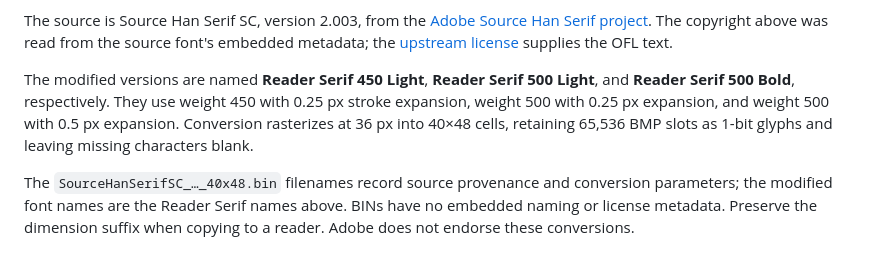
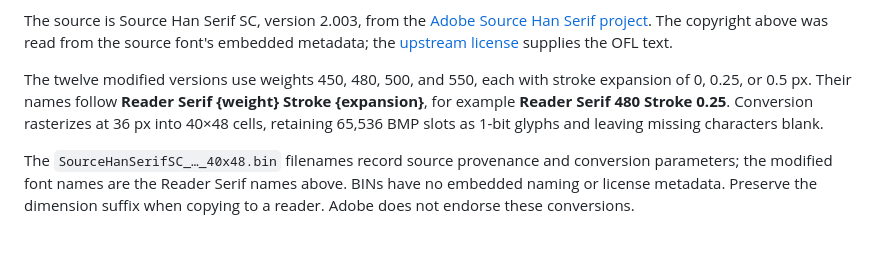
Before and after one commit to zpatronus/xteink-font-maker, a Markdown page: examples/fonts/NOTICE.md, the part around the change. Rendered like a GitHub page.

```diff
--- a/examples/fonts/NOTICE.md
+++ b/examples/fonts/NOTICE.md
@@ -13,10 +13,10 @@ The copyright above was read from the source font's embedded metadata; the
 [upstream license](https://github.com/adobe-fonts/source-han-serif/blob/master/LICENSE.txt)
 supplies the OFL text.
 
-The modified versions are named **Reader Serif 450 Light**, **Reader Serif 500
-Light**, and **Reader Serif 500 Bold**, respectively. They use weight 450 with
-0.25 px stroke expansion, weight 500 with 0.25 px expansion, and weight 500 with
-0.5 px expansion. Conversion rasterizes at 36 px into 40×48 cells, retaining
+The twelve modified versions use weights 450, 480, 500, and 550, each with
+stroke expansion of 0, 0.25, or 0.5 px. Their names follow **Reader Serif
+{weight} Stroke {expansion}**, for example **Reader Serif 480 Stroke 0.25**.
+Conversion rasterizes at 36 px into 40×48 cells, retaining
 65,536 BMP slots as 1-bit glyphs and leaving missing characters blank.
 
 The `SourceHanSerifSC_…_40x48.bin` filenames record source provenance and
```
Also changed, not shown: README.md (+22 -10 lines), examples/comparison.png, 11 other files.
